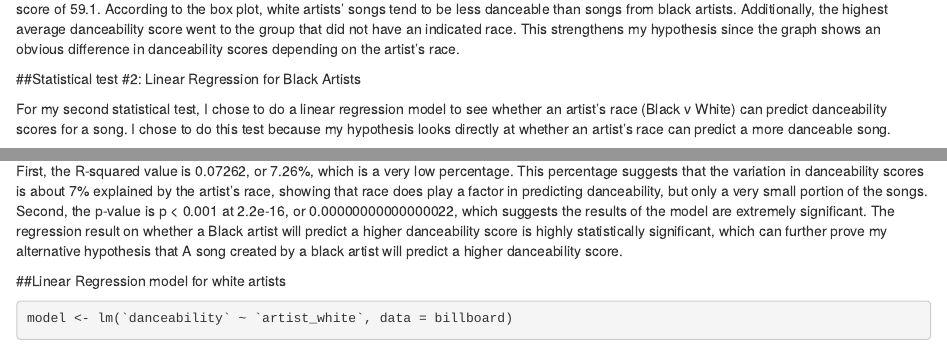
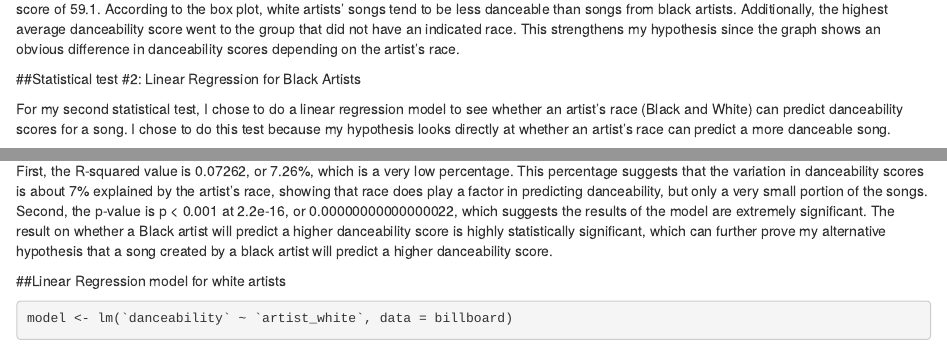
Before and after one commit to meades18/Eades-jour405, an R Markdown document (project/final.projectME/final_project.Rmd): the page in a window 1100 px wide, from 4210 px down, and a second part further down, joined at a grey line. Rendered offline with R 4.5, knitr and Pandoc, with nearby package versions; some code elsewhere in the file could not run offline; column names are cleaned by a stand-in for the janitor package.

Commit message:
looking through

````diff
--- a/project/final.projectME/final_project.Rmd
+++ b/project/final.projectME/final_project.Rmd
@@ -180,7 +180,7 @@ The box plot confirms what the t-test results showed. Black artists have an aver
 
 ##Statistical test #2: Linear Regression for Black Artists
 
-For my second statistical test, I chose to do a linear regression model to see whether an artist's race (Black v White) can predict danceability scores for a song. I chose to do this test because my hypothesis looks directly at whether an artist's race can predict a more danceable song.
+For my second statistical test, I chose to do a linear regression model to see whether an artist's race (Black and White) can predict danceability scores for a song. I chose to do this test because my hypothesis looks directly at whether an artist's race can predict a more danceable song.
 
 Null Hypothesis: A song by a Black artist does not predict a higher danceability score
 Alternative hypthesis: A song by a Black Artist will predict a higher danceability score
@@ -191,7 +191,7 @@ summary(model)
 ```
 ##Results
 
-First, the R-squared value is 0.07262, or 7.26%, which is a very low percentage. This percentage suggests that the variation in danceability scores is about 7% explained by the artist's race, showing that race does play a factor in predicting danceability, but only a very small portion of the songs. Second, the p-value is p < 0.001 at 2.2e-16, or 0.00000000000000022, which suggests the results of the model are extremely significant. The regression result on whether a Black artist will predict a higher danceability score is highly statistically significant, which can further prove my alternative hypothesis that A song created by a black artist will predict a higher danceability score.
+First, the R-squared value is 0.07262, or 7.26%, which is a very low percentage. This percentage suggests that the variation in danceability scores is about 7% explained by the artist's race, showing that race does play a factor in predicting danceability, but only a very small portion of the songs. Second, the p-value is p < 0.001 at 2.2e-16, or 0.00000000000000022, which suggests the results of the model are extremely significant. The  result on whether a Black artist will predict a higher danceability score is highly statistically significant, which can further prove my alternative hypothesis that a song created by a black artist will predict a higher danceability score.
 
 
 ##Linear Regression model for white artists
````
